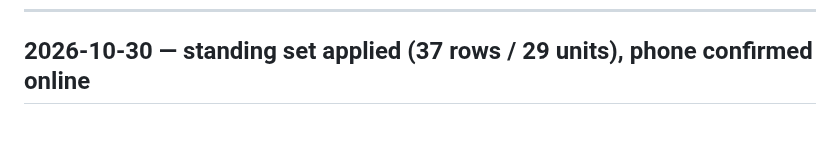
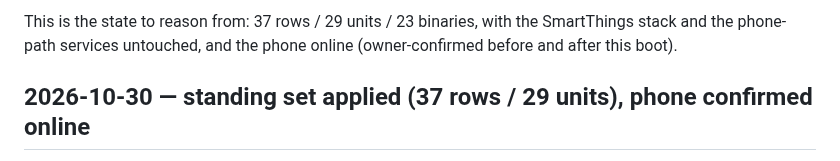
Before and after one commit to commit-regrets/samsung_tizen_tv_root, a Markdown page: CHANGELOG.md, the part around one of its changes. Drawn GitHub-style; blank space fills up the shorter version.

```diff
--- a/CHANGELOG.md
+++ b/CHANGELOG.md
@@ -17,3 +37,6 @@ entry is an incomplete change. `AGENTS.md` repeats this rule for agents.
+This is the state to reason from: 37 rows / 29 units / 23 binaries, with the
+SmartThings stack and the phone-path services untouched, and the phone online
+(owner-confirmed before and after this boot).
 
 ## 2026-10-30 — standing set applied (37 rows / 29 units), phone confirmed online
 
```
Also changed, not shown: other parts of CHANGELOG.md (+20 -0 lines), debloat/README.md (+4 -1 lines).
